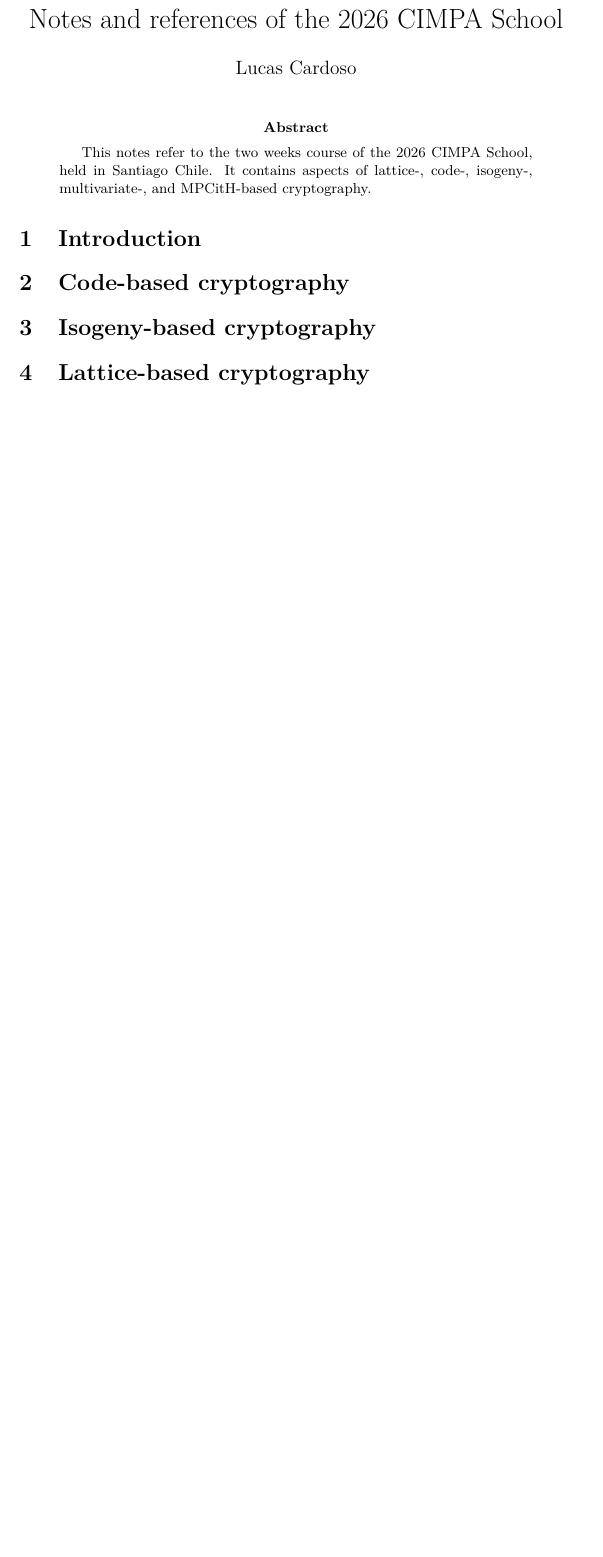
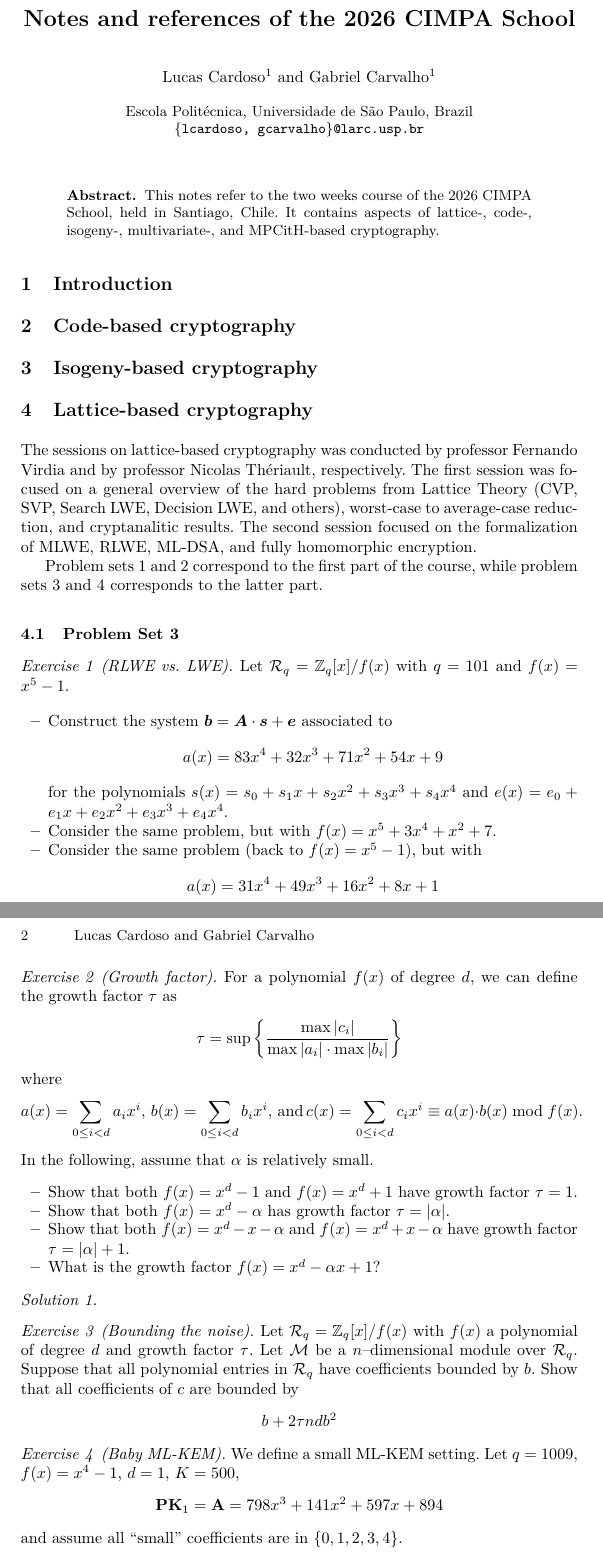
Before and after one commit to lcupertino/cimpa-pqc, a LaTeX thesis (tex/main.tex, which reads tex/sections/04lattices.tex): part of the page before the commit and two parts of pages 1 and 2 of 2 after it, the two joined at a grey line, cut so that both start at the same text, the shorter picture padded with empty space. Compiled offline with pdfLaTeX.

Commit message:
Added problem set 3 for lattices part II

```diff
--- a/tex/main.tex
+++ b/tex/main.tex
@@ -1,4 +1,4 @@
-\documentclass{article}
+\documentclass[runningheads]{llncs}
 
 \usepackage{lmodern}
 \usepackage{amsmath}
@@ -6,7 +6,9 @@
 \usepackage{mathtools}
 
 \title{Notes and references of the 2026 CIMPA School}
-\author{Lucas Cardoso}
+\author{Lucas Cardoso\inst{1} \and Gabriel Carvalho\inst{1}}
+\institute{Escola Politécnica, Universidade de São Paulo, Brazil\\
+\email{\{lcardoso, gcarvalho\}@larc.usp.br}}
 \date{}
 
 
--- a/tex/sections/04lattices.tex
+++ b/tex/sections/04lattices.tex
@@ -1 +1,61 @@
 \section{Lattice-based cryptography} \label{sec: lattices}
+The sessions on lattice-based cryptography was conducted by professor Fernando Virdia and by professor Nicolas Thériault, respectively. The first session was focused on a general overview of the hard problems from Lattice Theory (CVP, SVP, Search LWE, Decision LWE, and others), worst-case to average-case reduction, and cryptanalitic results. The second session focused on the formalization of MLWE, RLWE, ML-DSA, and fully homomorphic encryption.
+
+Problem sets 1 and 2 correspond to the first part of the course, while problem sets 3 and 4 corresponds to the latter part.
+
+\subsection{Problem Set 3}\label{subsec: lat-ps3}
+\begin{exercise}[RLWE vs. LWE]
+  Let $\mathcal{R}_{q} = \mathbb{Z}_{q}[x]/f(x)$ with $q = 101$ and $f(x) = x^{5} - 1$.
+
+    \begin{itemize}
+      \item Construct the system $\vec{b} = \vec{A}\cdot\vec{s} + \vec{e}$ associated to \[
+  a(x) = 83x^{4} + 32x^{3} + 71x^{2} + 54x + 9
+  \]
+  for the polynomials $s(x) = s_{0} + s_{1}x + s_{2}x^{2} + s_{3}x^{3} + s_{4}x^{4}$ and $e(x) = e_{0} + e_{1}x + e_{2}x^{2} + e_{3}x^{3} + e_{4}x^{4}$.
+      \item Consider the same problem, but with $f(x) = x^{5} + 3x^{4} + x^{2} + 7$.
+      \item Consider the same problem (back to $f(x) = x^{5} - 1$), but with
+      \[
+      a(x) = 31x^{4} + 49x^{3} + 16x^{2} + 8x + 1
+      \]
+
+    \end{itemize}
+\end{exercise}
+
+
+
+\begin{exercise}[Growth factor]
+  For a polynomial $f(x)$ of degree $d$, we can define the growth factor $\tau$ as \[
+    \tau = \sup\left\{\dfrac{\max{|c_{i}|}}{\max{|a_{i}|}\cdot \max{|b_{i}|}}\right\}
+\]
+where \[
+  a(x) = \displaystyle\sum_{0 \le i < d}a_{i}x^{i},\, b(x) = \displaystyle\sum_{0 \le i < d}b_{i} x^{i},\, \text{and}\, c(x) = \displaystyle\sum_{0 \le i < d}c_{i}x^{i} \equiv a(x) \cdot b(x) \bmod{f(x)}.\]
+In the following, assume that $\alpha$ is relatively small.
+
+\begin{itemize}
+  \item Show that both $f(x) = x^{d} - 1$ and $f(x) = x^{d} + 1$ have growth factor $\tau = 1$.
+  \item Show that both $f(x) = x^{d} - \alpha$ has growth factor $\tau = |\alpha|$.
+  \item Show that both $f(x) = x^{d} - x - \alpha$ and $f(x) = x^{d} + x - \alpha$ have growth factor $\tau = |\alpha| + 1$.
+  \item What is the growth factor $f(x) = x^{d} - \alpha x + 1$?
+\end{itemize}
+
+\end{exercise}
+
+\begin{solution}
+
+\end{solution}
+
+\begin{exercise}[Bounding the noise]
+  Let $\mathcal{R}_{q} = \mathbb{Z}_{q}[x]/f(x)$ with $f(x)$ a polynomial of degree $d$ and growth factor $\tau$.
+  Let $\mathcal{M}$ be a $n$--dimensional module over $\mathcal{R}_{q}$.
+  Suppose that all polynomial entries in $\mathcal{R}_{q}$ have coefficients bounded by $b$. Show that all coefficients of $c$ are bounded by \[
+  b + 2\tau n d b^{2}
+  \]
+\end{exercise}
+
+\begin{exercise}[Baby ML-KEM]
+  We define a small ML-KEM setting. Let $q = 1009$, $f(x) = x^{4} - 1$, $d = 1$, $K = 500$,\[
+    \mathbf{PK}_{1} = \mathbf{A} = 798x^{3} + 141x^{2} + 597x + 894
+    \]
+    and assume all ``small'' coefficients are in $\{0,1,2,3,4\}$.
+    \begin{itemize}
+      \item Show that $\mathbf{pk}_{0} = 817x^{3} + 631x^{2} + 765x + 81$ corresponds to a possible public key for $\mathbf{r} = 3x^{3} + x^{2} + 4x$.
```
Also changed, not shown: tex/main.tex (2 more changed lines), tex/sections/04lattices.tex (10 more changed lines).
